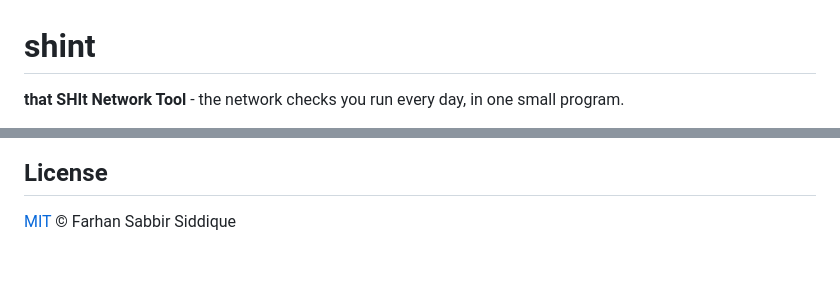
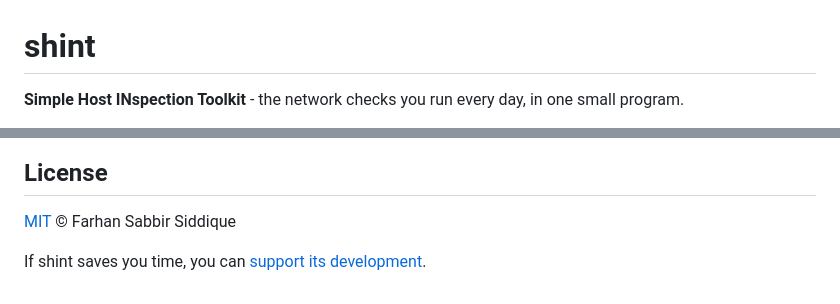
Before and after one commit to dmartsapp/shint, a Markdown page: readme.md, 2 parts joined by grey strips. Drawn GitHub-style; blank space fills up the shorter version.

```diff
--- a/readme.md
+++ b/readme.md
@@ -1,6 +1,6 @@
 # shint
 
-**that SHIt Network Tool** - the network checks you run every day, in one small program.
+**Simple Host INspection Toolkit** - the network checks you run every day, in one small program.
 
 [![Latest release](https://img.shields.io/github/v/release/dmartsapp/shint?label=release)](https://github.com/dmartsapp/shint/releases/latest)
 [![License: MIT](https://img.shields.io/badge/license-MIT-blue.svg)](LICENSE)
@@ -100,3 +106,5 @@ shint collects nothing. The only network traffic is what a check itself needs -
 ## License
 
 [MIT](LICENSE) &copy; Farhan Sabbir Siddique
+
+If shint saves you time, you can [support its development](https://www.paypal.com/paypalme/farhanssiddique).
```
Also changed, not shown: other parts of readme.md (+6 -0 lines).
